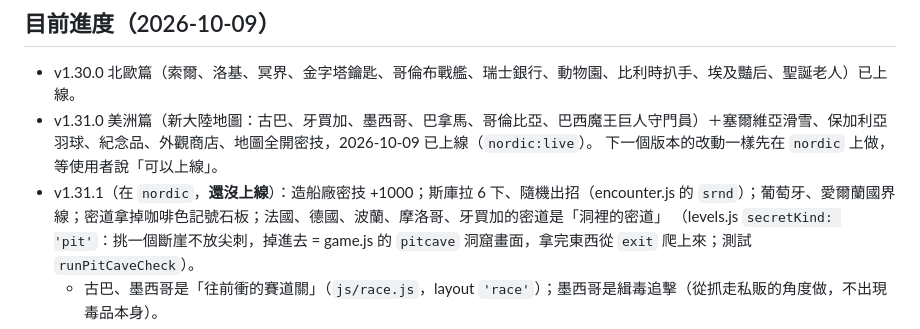
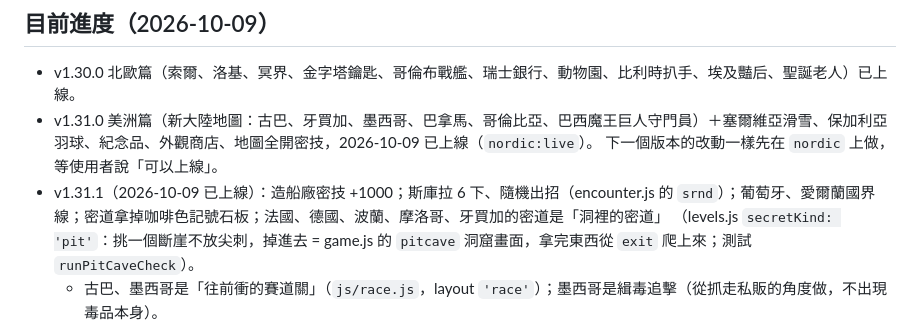
Before and after one commit to ax428285/euro-hop, a Markdown page: CLAUDE.md, the part around the change. GitHub-like rendering.

Commit message:
CLAUDE.md：v1.31.1 已上線
Co-Authored-By: Claude Opus 5.5 <noreply@anthropic.com>

```diff
--- a/CLAUDE.md
+++ b/CLAUDE.md
@@ -36,7 +36,7 @@
 - v1.30.0 北歐篇（索爾、洛基、冥界、金字塔鑰匙、哥倫布戰艦、瑞士銀行、動物園、比利時扒手、埃及豔后、聖誕老人）已上線。
 - v1.31.0 美洲篇（新大陸地圖：古巴、牙買加、墨西哥、巴拿馬、哥倫比亞、巴西魔王巨人守門員）＋塞爾維亞滑雪、保加利亞羽球、紀念品、外觀商店、地圖全開密技，2026-10-09 已上線（`nordic:live`）。
   下一個版本的改動一樣先在 `nordic` 上做，等使用者說「可以上線」。
-- v1.31.1（在 `nordic`，**還沒上線**）：造船廠密技 +1000；斯庫拉 6 下、隨機出招（encounter.js 的 `srnd`）；葡萄牙、愛爾蘭國界線；密道拿掉咖啡色記號石板；法國、德國、波蘭、摩洛哥、牙買加的密道是「洞裡的密道」
+- v1.31.1（2026-10-09 已上線）：造船廠密技 +1000；斯庫拉 6 下、隨機出招（encounter.js 的 `srnd`）；葡萄牙、愛爾蘭國界線；密道拿掉咖啡色記號石板；法國、德國、波蘭、摩洛哥、牙買加的密道是「洞裡的密道」
   （levels.js `secretKind: 'pit'`：挑一個斷崖不放尖刺，掉進去 = game.js 的 `pitcave` 洞窟畫面，拿完東西從 `exit` 爬上來；測試 `runPitCaveCheck`）。
   - 古巴、墨西哥是「往前衝的賽道關」（`js/race.js`，layout `'race'`）；墨西哥是緝毒追擊（從抓走私販的角度做，不出現毒品本身）。
   - 牙買加是手沖咖啡（Features `'pourover'`）。
```
